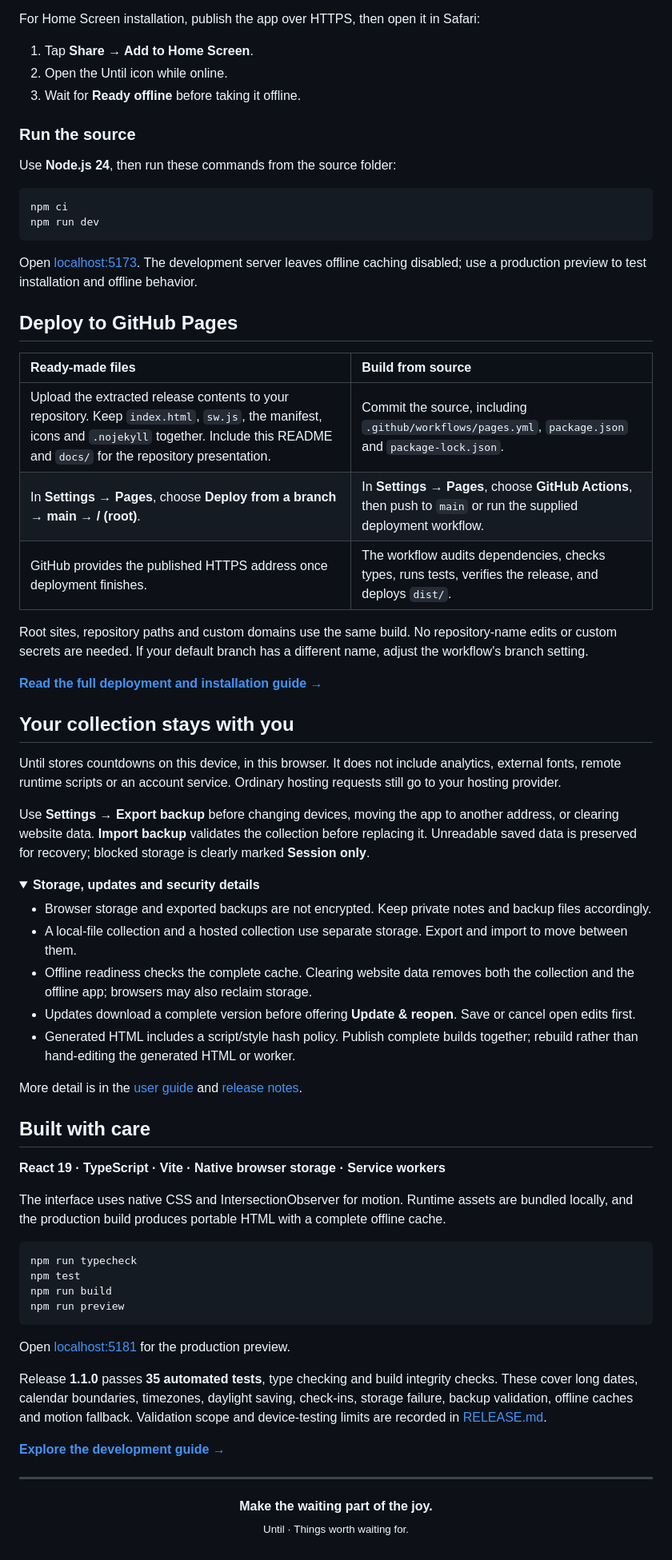
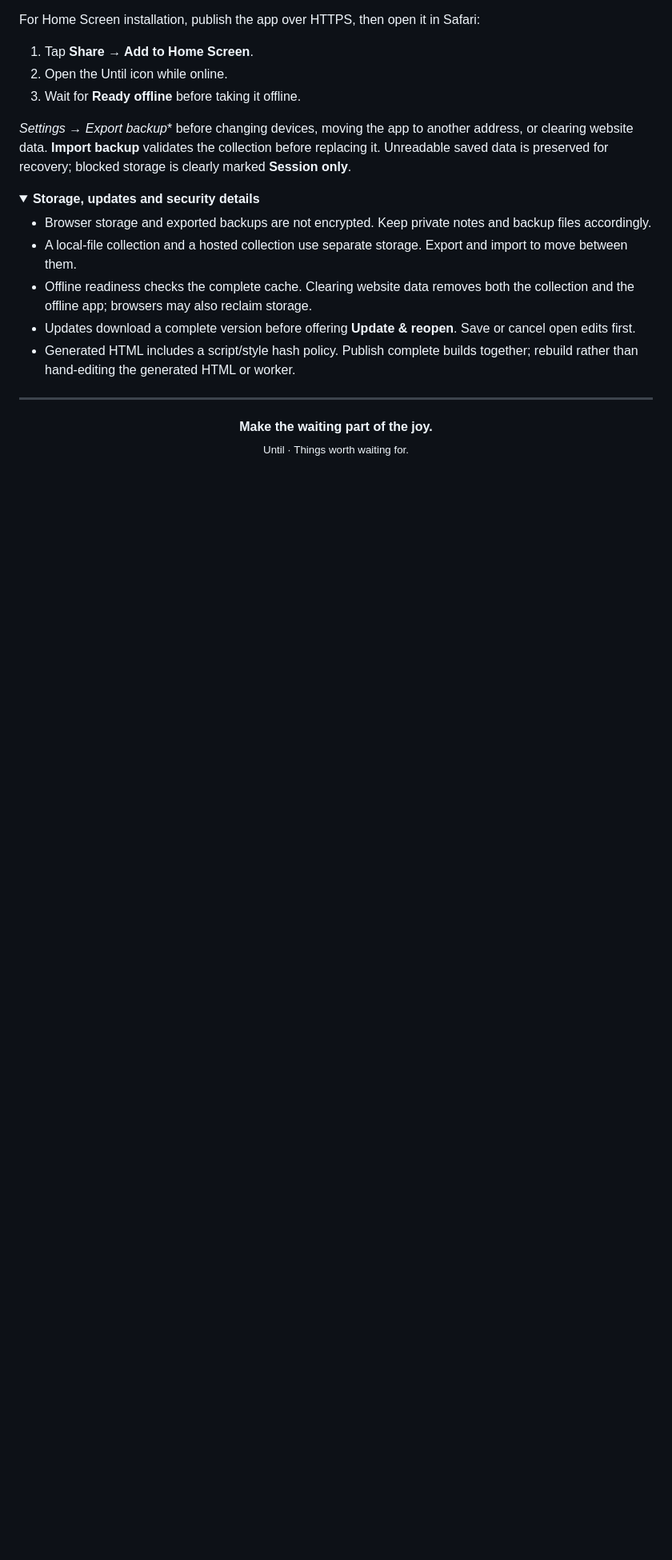
Before and after one commit to chuhandeng/until, a Markdown page: README.md, the part around one of its changes. Shown at 80% size. Drawn GitHub-style; folded sections open; blank space fills up the shorter version.

Commit message:
Update README to remove unnecessary sections
Removed deployment instructions and source run commands from README.

````diff
--- a/README.md
+++ b/README.md
@@ -75,34 +72,7 @@ For Home Screen installation, publish the app over HTTPS, then open it in Safari
 2. Open the Until icon while online.
 3. Wait for **Ready offline** before taking it offline.
 
-### Run the source
-
-Use **Node.js 24**, then run these commands from the source folder:
-
-```sh
-npm ci
-npm run dev
-```
-
-Open [localhost:5173](http://127.0.0.1:5173). The development server leaves offline caching disabled; use a production preview to test installation and offline behavior.
-
-## Deploy to GitHub Pages
-
-| Ready-made files | Build from source |
-| :--- | :--- |
-| Upload the extracted release contents to your repository. Keep `index.html`, `sw.js`, the manifest, icons and `.nojekyll` together. Include this README and `docs/` for the repository presentation. | Commit the source, including `.github/workflows/pages.yml`, `package.json` and `package-lock.json`. |
-| In **Settings → Pages**, choose **Deploy from a branch → main → / (root)**. | In **Settings → Pages**, choose **GitHub Actions**, then push to `main` or run the supplied deployment workflow. |
-| GitHub provides the published HTTPS address once deployment finishes. | The workflow audits dependencies, checks types, runs tests, verifies the release, and deploys `dist/`. |
-
-Root sites, repository paths and custom domains use the same build. No repository-name edits or custom secrets are needed. If your default branch has a different name, adjust the workflow's branch setting.
-
-**[Read the full deployment and installation guide →](docs/guide.md)**
-
-## Your collection stays with you
-
-Until stores countdowns on this device, in this browser. It does not include analytics, external fonts, remote runtime scripts or an account service. Ordinary hosting requests still go to your hosting provider.
-
-Use **Settings → Export backup** before changing devices, moving the app to another address, or clearing website data. **Import backup** validates the collection before replacing it. Unreadable saved data is preserved for recovery; blocked storage is clearly marked **Session only**.
+*Settings → Export backup** before changing devices, moving the app to another address, or clearing website data. **Import backup** validates the collection before replacing it. Unreadable saved data is preserved for recovery; blocked storage is clearly marked **Session only**.
 
 <details>
 <summary><strong>Storage, updates and security details</strong></summary>
@@ -113,29 +83,6 @@ Use **Settings → Export backup** before changing devices, moving the app to an
 - Updates download a complete version before offering **Update & reopen**. Save or cancel open edits first.
 - Generated HTML includes a script/style hash policy. Publish complete builds together; rebuild rather than hand-editing the generated HTML or worker.
 
-More detail is in the [user guide](docs/guide.md) and [release notes](RELEASE.md).
-
-</details>
-
-## Built with care
-
-**React 19 · TypeScript · Vite · Native browser storage · Service workers**
-
-The interface uses native CSS and IntersectionObserver for motion. Runtime assets are bundled locally, and the production build produces portable HTML with a complete offline cache.
-
-```sh
-npm run typecheck
-npm test
-npm run build
-npm run preview
-```
-
-Open [localhost:5181](http://127.0.0.1:5181) for the production preview.
-
-Release **1.1.0** passes **35 automated tests**, type checking and build integrity checks. These cover long dates, calendar boundaries, timezones, daylight saving, check-ins, storage failure, backup validation, offline caches and motion fallback. Validation scope and device-testing limits are recorded in [RELEASE.md](RELEASE.md).
-
-**[Explore the development guide →](docs/development.md)**
-
 ---
 
 <p align="center">
````
Also changed, not shown: other parts of README.md (+0 -3 lines).
